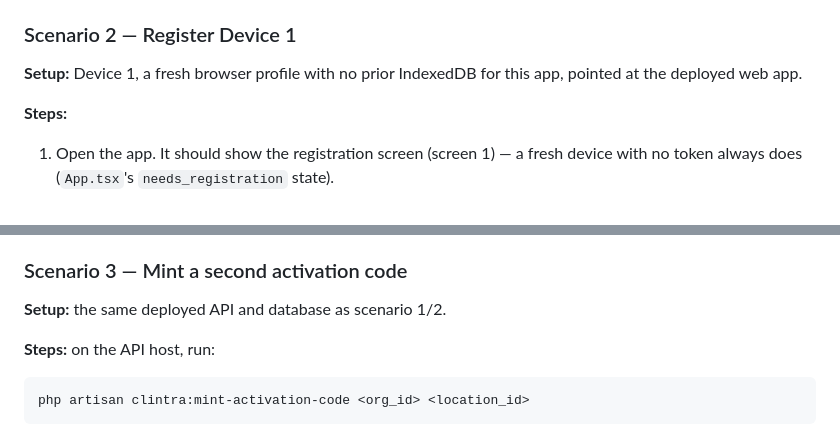
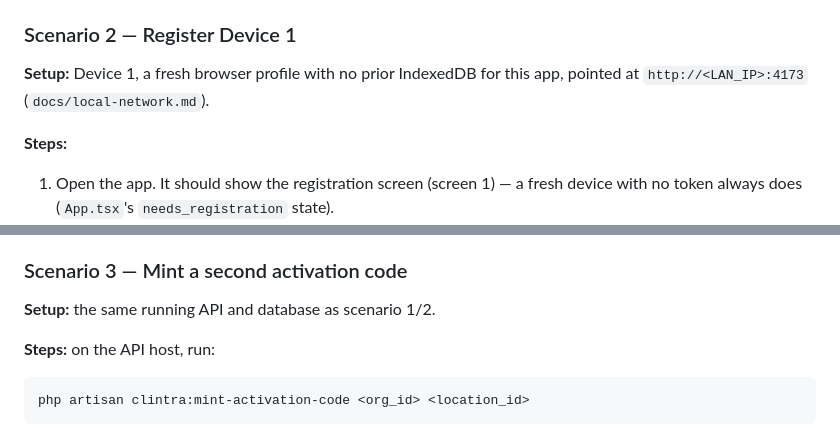
Before and after one commit to mahmoudshehata74/clintra, a Markdown page: docs/dry-run.md, 2 parts joined by grey strips. Drawn GitHub-style.

````diff
--- a/docs/dry-run.md
+++ b/docs/dry-run.md
@@ -121,7 +150,7 @@ likely means `membership_id` was mistyped or the membership isn't
 ### Scenario 2 — Register Device 1
 
 **Setup:** Device 1, a fresh browser profile with no prior IndexedDB for
-this app, pointed at the deployed web app.
+this app, pointed at `http://<LAN_IP>:4173` (`docs/local-network.md`).
 
 **Steps:**
 1. Open the app. It should show the registration screen (screen 1) — a
@@ -168,7 +197,7 @@ you're checking).
 
 ### Scenario 3 — Mint a second activation code
 
-**Setup:** the same deployed API and database as scenario 1/2.
+**Setup:** the same running API and database as scenario 1/2.
 
 **Steps:** on the API host, run:
 ```
````
Also changed, not shown: other parts of docs/dry-run.md (+63 -34 lines), docs/local-network.md (added, +218 -0 lines).
